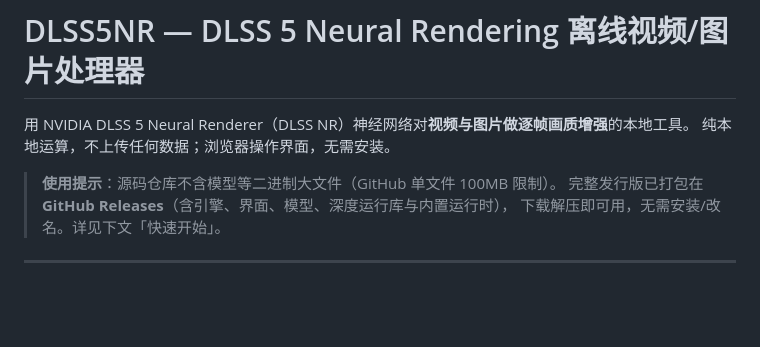
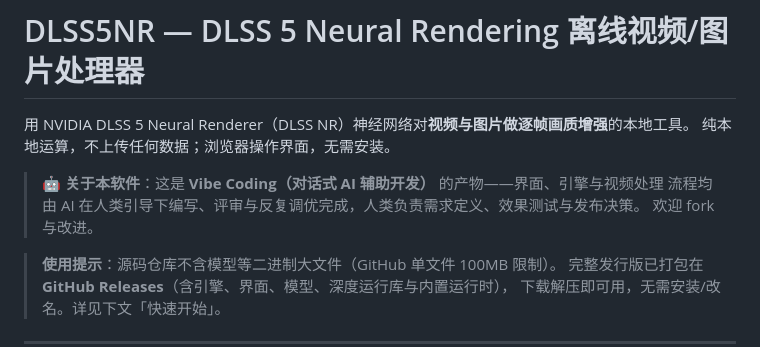
Before and after one commit to mkkkkkk002/-DLSS5-, a Markdown page: README.md, the part around the change. GitHub-like rendering; blank space fills up the shorter version.

Commit message:
README: 标注本项目为 Vibe Coding（对话式 AI 辅助开发）产物

```diff
--- a/README.md
+++ b/README.md
@@ -2,6 +2,10 @@
 
 用 NVIDIA DLSS 5 Neural Renderer（DLSS NR）神经网络对**视频与图片做逐帧画质增强**的本地工具。
 纯本地运算，不上传任何数据；浏览器操作界面，无需安装。
+
+> 🤖 **关于本软件**：这是 **Vibe Coding（对话式 AI 辅助开发）** 的产物——界面、引擎与视频处理
+> 流程均由 AI 在人类引导下编写、评审与反复调优完成，人类负责需求定义、效果测试与发布决策。
+> 欢迎 fork 与改进。
 
 > **使用提示**：源码仓库不含模型等二进制大文件（GitHub 单文件 100MB 限制）。
 > 完整发行版已打包在 **GitHub Releases**（含引擎、界面、模型、深度运行库与内置运行时），
```
